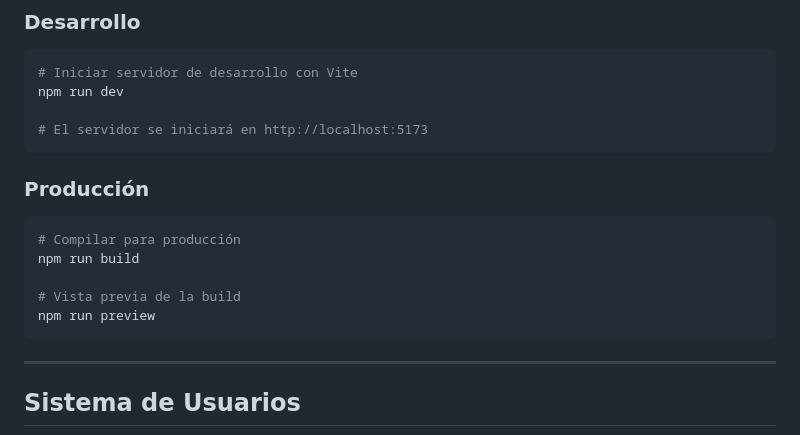
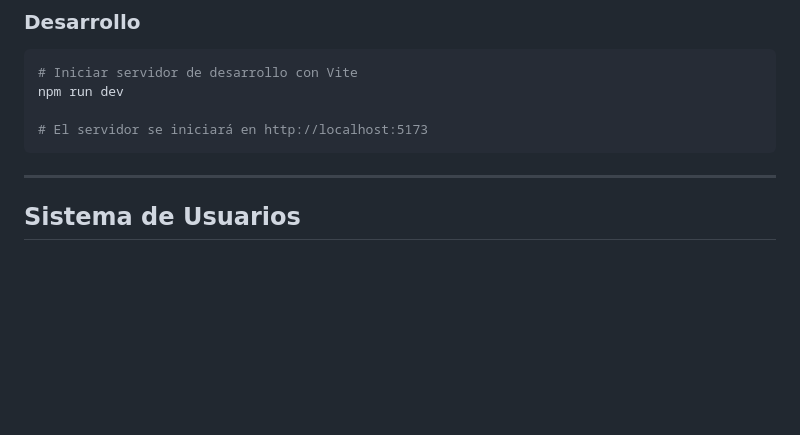
Before and after one commit to Project-Shaww/ShawOS, a Markdown page: README.md, the part around the change. GitHub-like rendering; blank space fills up the shorter version.

Commit message:
Readme.md actualitation

````diff
--- a/README.md
+++ b/README.md
@@ -79,17 +79,6 @@ npm run dev
 
 # El servidor se iniciará en http://localhost:5173
 ```
-
-### Producción
-
-```bash
-# Compilar para producción
-npm run build
-
-# Vista previa de la build
-npm run preview
-```
-
 ---
 
 ##  Sistema de Usuarios
````
